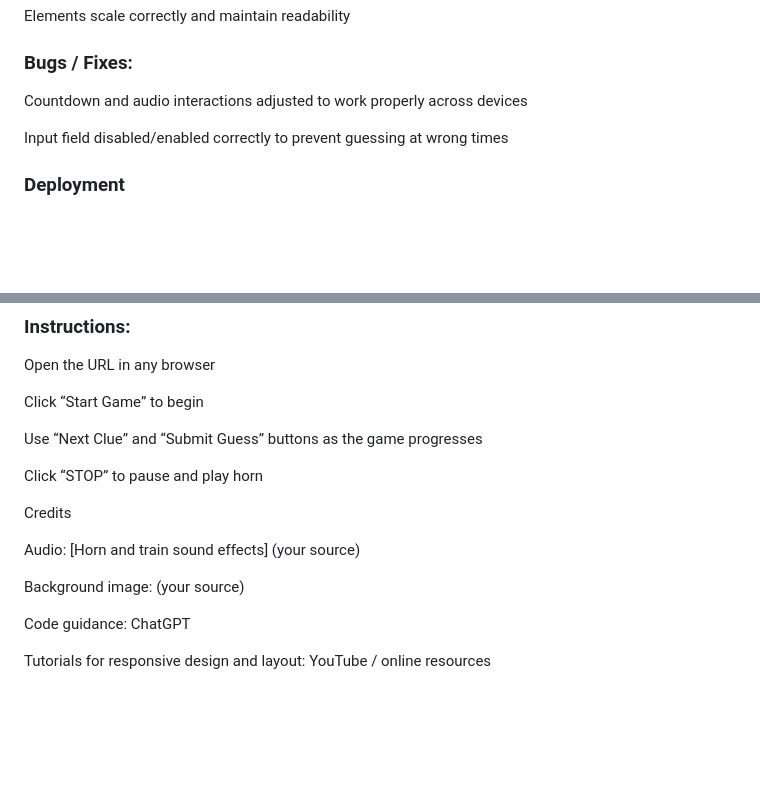
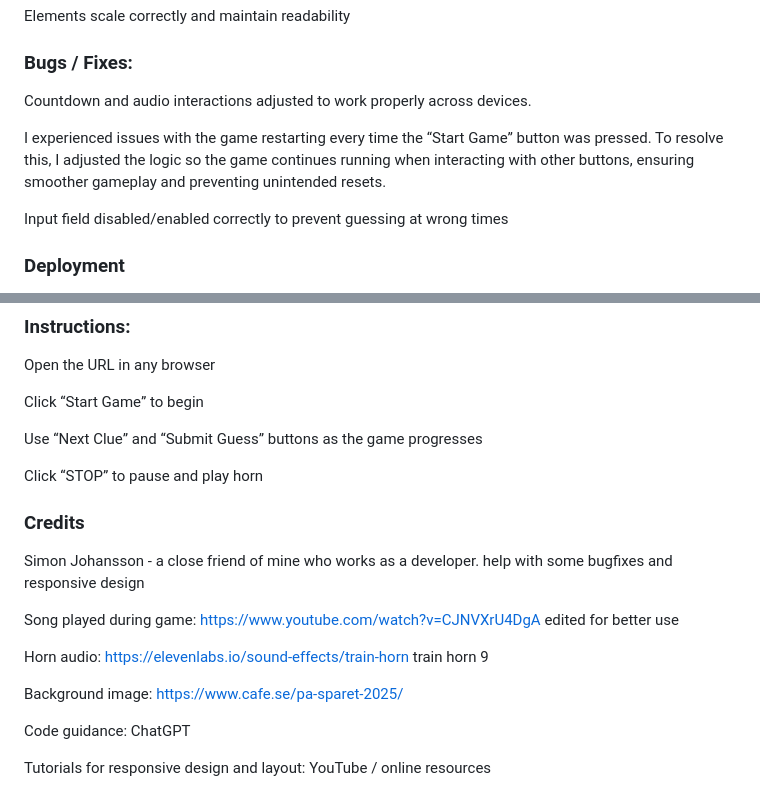
Before and after one commit to DndrGstn/Where-are-we-going-, a Markdown page: README.md, 2 parts joined by grey strips. GitHub-like rendering; blank space fills up the shorter version.

Commit message:
Revise README for bug fixes and credits
Updated README with bug fixes and credits for audio and design resources.

```diff
--- a/README.md
+++ b/README.md
@@ -131,7 +131,9 @@ Elements scale correctly and maintain readability
 
 ### Bugs / Fixes:
 
-Countdown and audio interactions adjusted to work properly across devices
+Countdown and audio interactions adjusted to work properly across devices.
+
+I experienced issues with the game restarting every time the “Start Game” button was pressed. To resolve this, I adjusted the logic so the game continues running when interacting with other buttons, ensuring smoother gameplay and preventing unintended resets.
 
 Input field disabled/enabled correctly to prevent guessing at wrong times
 
@@ -149,11 +151,17 @@ Use “Next Clue” and “Submit Guess” buttons as the game progresses
 
 Click “STOP” to pause and play horn
 
-Credits
+### Credits
 
-Audio: [Horn and train sound effects] (your source)
+Simon Johansson - a close friend of mine who works as a developer. help with some bugfixes and responsive design
 
-Background image: (your source)
+Song played during game: https://www.youtube.com/watch?v=CJNVXrU4DgA
+edited for better use
+
+Horn audio: https://elevenlabs.io/sound-effects/train-horn
+train horn 9
+
+Background image: https://www.cafe.se/pa-sparet-2025/
 
 Code guidance: ChatGPT
 
```
